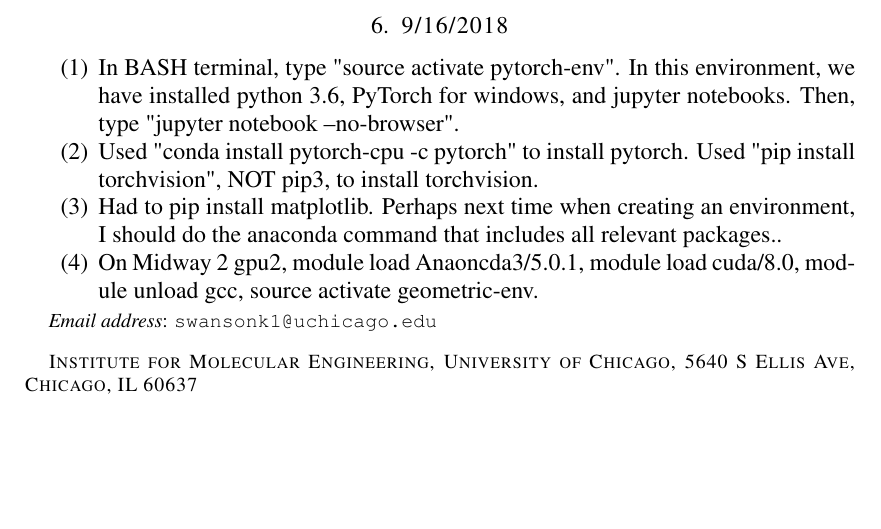
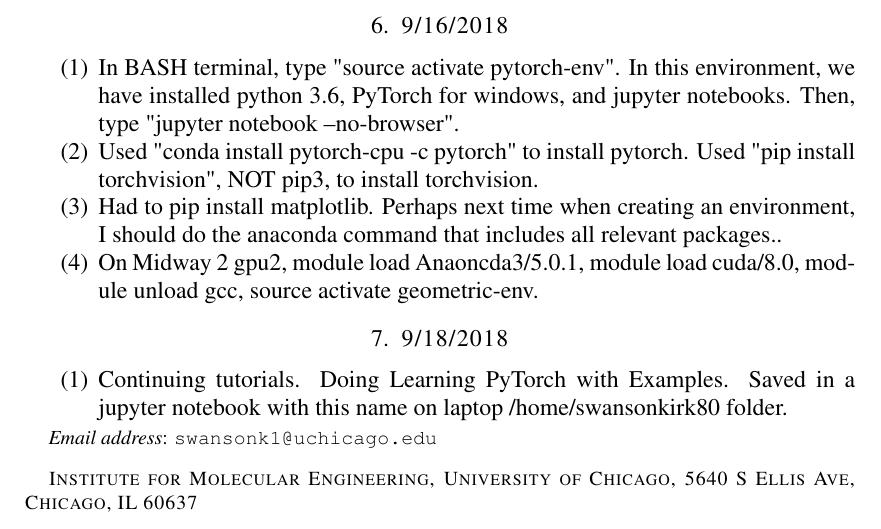
Before and after one commit to ks8/molecular-modeling-kirk, a LaTeX paper (results-log/Machine Learning Results Log Summer 2018.tex): part of page 4 of 4, cut so that both start at the same text, the shorter picture padded with empty space. Compiled offline with pdfLaTeX.

Commit message:
Results log

```diff
--- a/results-log/Machine Learning Results Log Summer 2018.tex
+++ b/results-log/Machine Learning Results Log Summer 2018.tex
@@ -280,6 +280,11 @@ The first is row values, second column values, of the matrix indices where 1s ar
 \item On Midway 2 gpu2, module load Anaoncda3/5.0.1, module load cuda/8.0, module unload gcc, source activate geometric-env.
 \end{enumerate}
 
+\section{9/18/2018}
+\begin{enumerate}
+\item Continuing tutorials.  Doing Learning PyTorch with Examples.  Saved in a jupyter notebook with this name on laptop /home/swansonkirk80 folder.
+\end{enumerate}
+
 
 
 %%%%%%%%%%%%%%%%%%%%%%%%%%%%%%%%%%%%%%%%%%%%%%%%%%%%%%%%%%%%%%%%%%%%%%%%%%%%%%%%%%%%%%%%%%%%%%%%%%%%%%%%%%%%%%%%%%%%%%%%%%%%%%
```
Also changed, not shown: results-log/Machine Learning Results Log Summer 2018.pdf, 1 other file.
